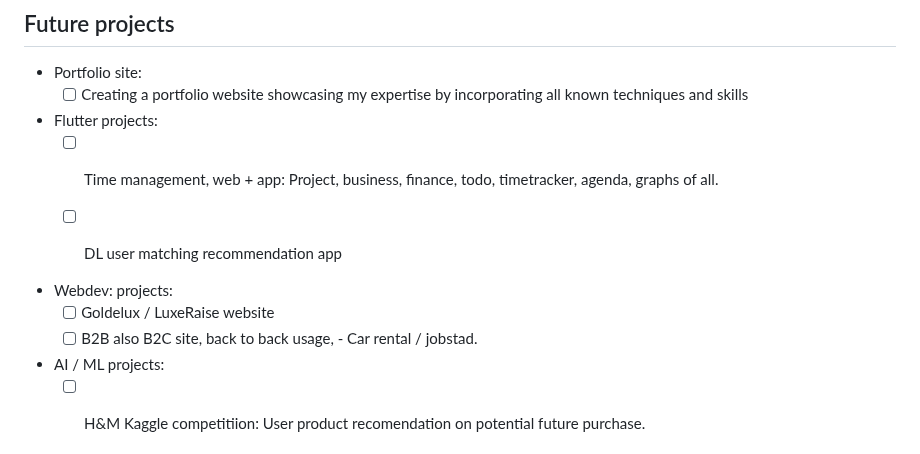
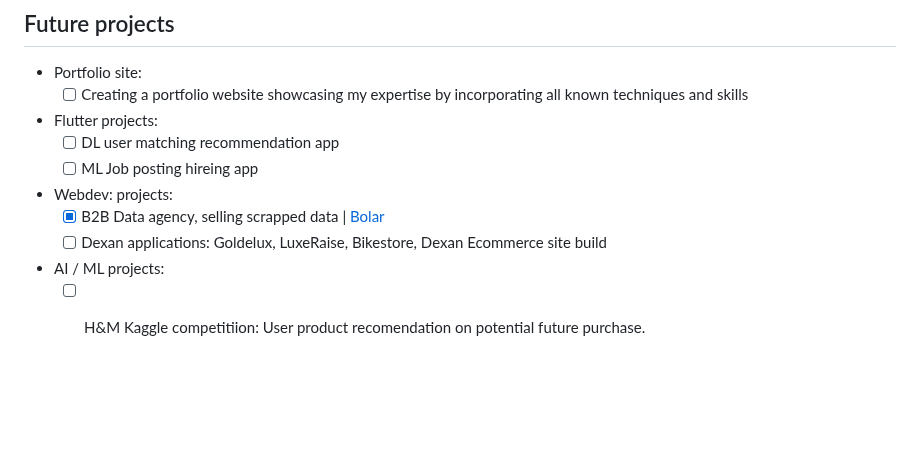
Before and after one commit to xgino/xGino, a Markdown page: README.MD, the part around the change. Rendered like a GitHub page; blank space fills up the shorter version.

```diff
--- a/README.MD
+++ b/README.MD
@@ -73,13 +73,12 @@
     - [ ] Creating a portfolio website showcasing my expertise by incorporating all known techniques and skills
 
 * Flutter projects:
-    - [ ] Time management, web + app: Project, business, finance, todo, timetracker, agenda, graphs of all.
     - [ ] DL user matching recommendation app
-
+    - [ ] ML Job posting hireing app
 
 * Webdev: projects:
-    - [ ] Goldelux / LuxeRaise website
-    - [ ] B2B also B2C site, back to back usage, - Car rental / jobstad.
+    - [X] B2B Data agency, selling scrapped data | [Bolar](https://www.bolar.co)
+    - [ ] Dexan applications: Goldelux, LuxeRaise, Bikestore, Dexan Ecommerce site build
 
 * AI / ML projects:
     - [ ] H&M Kaggle competitiion: User product recomendation on potential future purchase.
```
